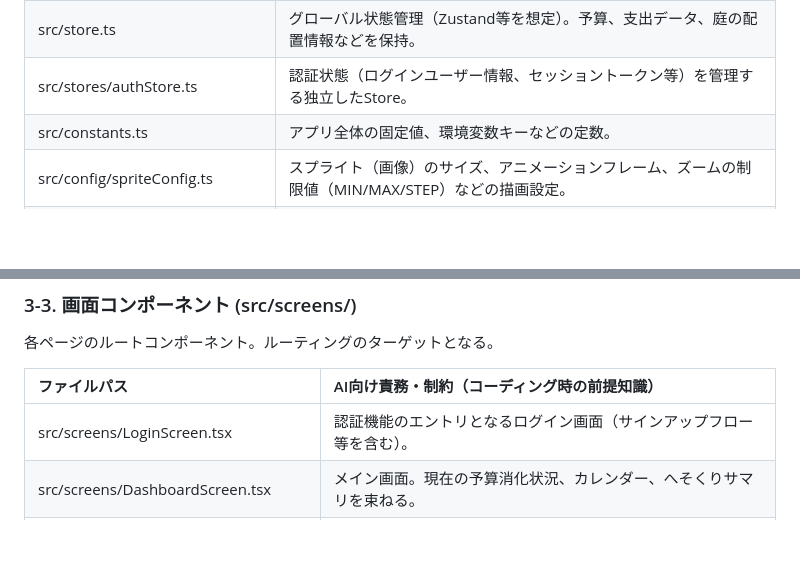
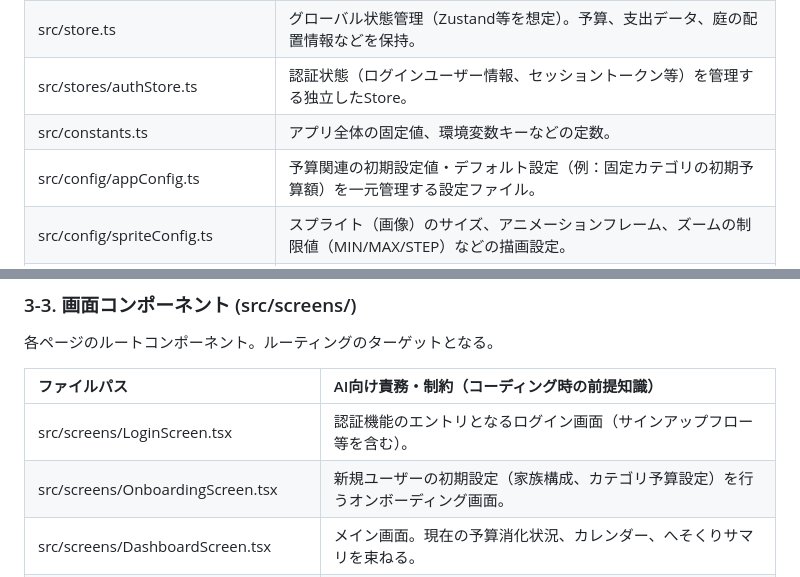
Before and after one commit to kyorover/FamilySurplus, a Markdown page: Docs/01-C_プロジェクトファイル定義書.md, 2 parts joined by grey strips. GitHub-like rendering; blank space fills up the shorter version.

Commit message:
メンテナンス

```diff
--- a/Docs/01-C_プロジェクトファイル定義書.md
+++ b/Docs/01-C_プロジェクトファイル定義書.md
@@ -40,6 +40,7 @@ React Native / Expo を用いたモバイルアプリ。収入を扱わず「支
 | src/store.ts | グローバル状態管理（Zustand等を想定）。予算、支出データ、庭の配置情報などを保持。 |
 | src/stores/authStore.ts | 認証状態（ログインユーザー情報、セッショントークン等）を管理する独立したStore。 |
 | src/constants.ts | アプリ全体の固定値、環境変数キーなどの定数。 |
+| src/config/appConfig.ts | 予算関連の初期設定値・デフォルト設定（例：固定カテゴリの初期予算額）を一元管理する設定ファイル。 |
 | src/config/spriteConfig.ts | スプライト（画像）のサイズ、アニメーションフレーム、ズームの制限値（MIN/MAX/STEP）などの描画設定。 |
 | src/constants/gardenItems.ts | 庭に配置できるアイテムのマスターデータ（ID、名称、必要へそくり額、エフェクトIDなど）。 |
 
@@ -65,6 +66,7 @@ UIに依存しないビジネスロジックと、Reactのライフサイクル
 | ファイルパス | AI向け責務・制約（コーディング時の前提知識） |
 | :--- | :--- |
 | src/screens/LoginScreen.tsx | 認証機能のエントリとなるログイン画面（サインアップフロー等を含む）。 |
+| src/screens/OnboardingScreen.tsx | 新規ユーザーの初期設定（家族構成、カテゴリ予算設定）を行うオンボーディング画面。 |
 | src/screens/DashboardScreen.tsx | メイン画面。現在の予算消化状況、カレンダー、へそくりサマリを束ねる。 |
 | src/screens/InputScreen.tsx | 支出入力専用画面。テンキー入力とカテゴリ選択のフローを管理。 |
 | src/screens/SettingsScreen.tsx | 予算設定、カテゴリ管理（固定/カスタム）、家族メンバー管理を束ねる画面。内部状態やロジックは直接記述せず、useSettingsManagerフックに委譲して純粋なUIの描画に専念すること。 |
```
